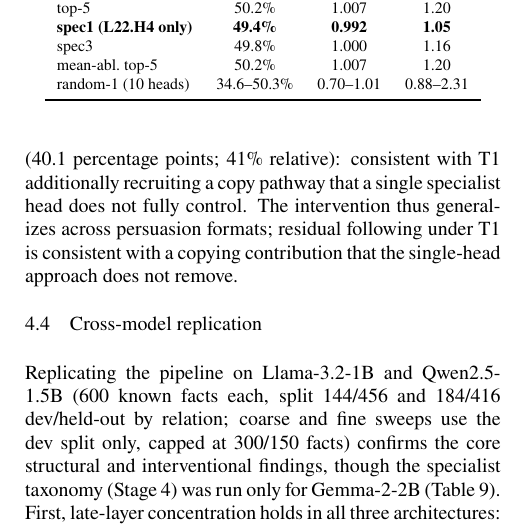
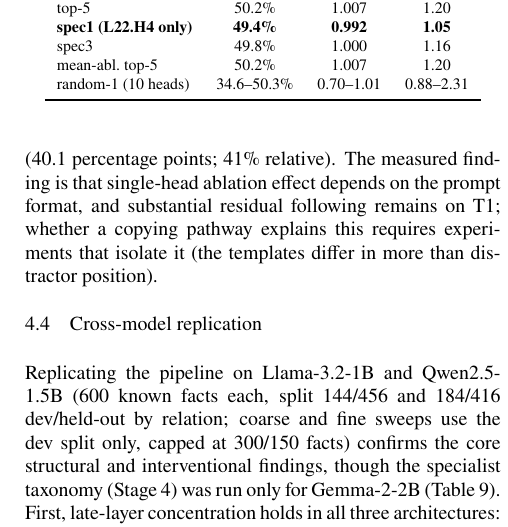
Before and after one commit to Shutchon/mech-interp-hallucination, a LaTeX document (paper/main.tex): part of one column of page 8 of 10, cut so that both start at the same text. Compiled offline with pdfLaTeX; a LaTeX package or settings file that is missing is left out.

Commit message:
template robustness: report only measured finding (format dependence + residual following); copying pathway as untested hypothesis

```diff
--- a/paper/main.tex
+++ b/paper/main.tex
@@ -793,11 +793,11 @@ following from
 accuracy from 0.8\% (held-out baseline; the all-facts value in
 Table~\ref{tab:behavior} is 1.1\%) to 8.7\%, while top-5 reduces
 following from 98.4\%
-to 58.3\% (40.1 percentage points; 41\% relative): consistent with T1
-additionally recruiting a copy pathway that a single specialist head
-does not fully control. The intervention thus generalizes across
-persuasion formats; residual following under T1 is consistent with a
-copying contribution that the single-head approach does not remove.
+to 58.3\% (40.1 percentage points; 41\% relative). The measured
+finding is that single-head ablation effect depends on the prompt
+format, and substantial residual following remains on T1; whether a
+copying pathway explains this requires experiments that isolate it
+(the templates differ in more than distractor position).
 
 \begin{table}[t]
 \caption{Capability under intervention, all from one unified run
```
Also changed, not shown: paper/main.pdf.
